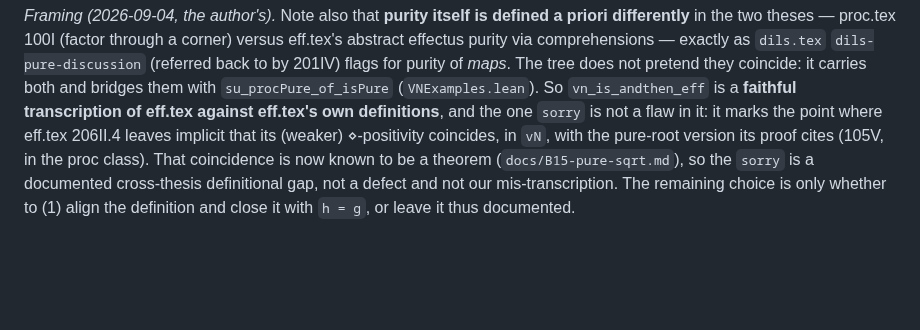
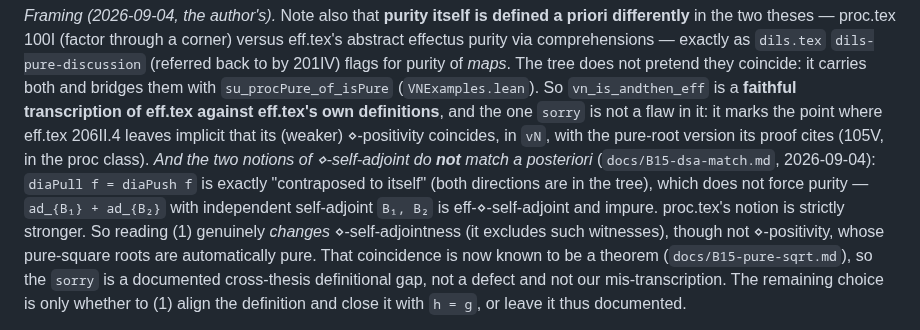
Before and after one commit to westerbaan/theses, a Markdown page: lean/QUESTIONS.md, the part around the change. Rendered like a GitHub page; blank space fills up the shorter version.

```diff
--- a/lean/QUESTIONS.md
+++ b/lean/QUESTIONS.md
@@ -194,6 +194,13 @@ both and bridges them with `su_procPure_of_isPure` (`VNExamples.lean`).  So
 own definitions**, and the one `sorry` is not a flaw in it: it marks the point
 where eff.tex 206II.4 leaves implicit that its (weaker) ⋄-positivity coincides,
 in `vN`, with the pure-root version its proof cites (105V, in the proc class).
+*And the two notions of ⋄-self-adjoint do **not** match a posteriori*
+(`docs/B15-dsa-match.md`, 2026-09-04): `diaPull f = diaPush f` is exactly
+"contraposed to itself" (both directions are in the tree), which does not force
+purity — `ad_{B₁} + ad_{B₂}` with independent self-adjoint `B₁, B₂` is
+eff-⋄-self-adjoint and impure.  proc.tex's notion is strictly stronger.  So
+reading (1) genuinely *changes* ⋄-self-adjointness (it excludes such witnesses),
+though not ⋄-positivity, whose pure-square roots are automatically pure.
 That coincidence is now known to be a theorem (`docs/B15-pure-sqrt.md`), so the
 `sorry` is a documented cross-thesis definitional gap, not a defect and not our
 mis-transcription.  The remaining choice is only whether to (1) align the
```
Also changed, not shown: lean/docs/B15-dsa-match.md (added, +79 -0 lines), lean/docs/DECISIONS.md (+1 -1 lines).
